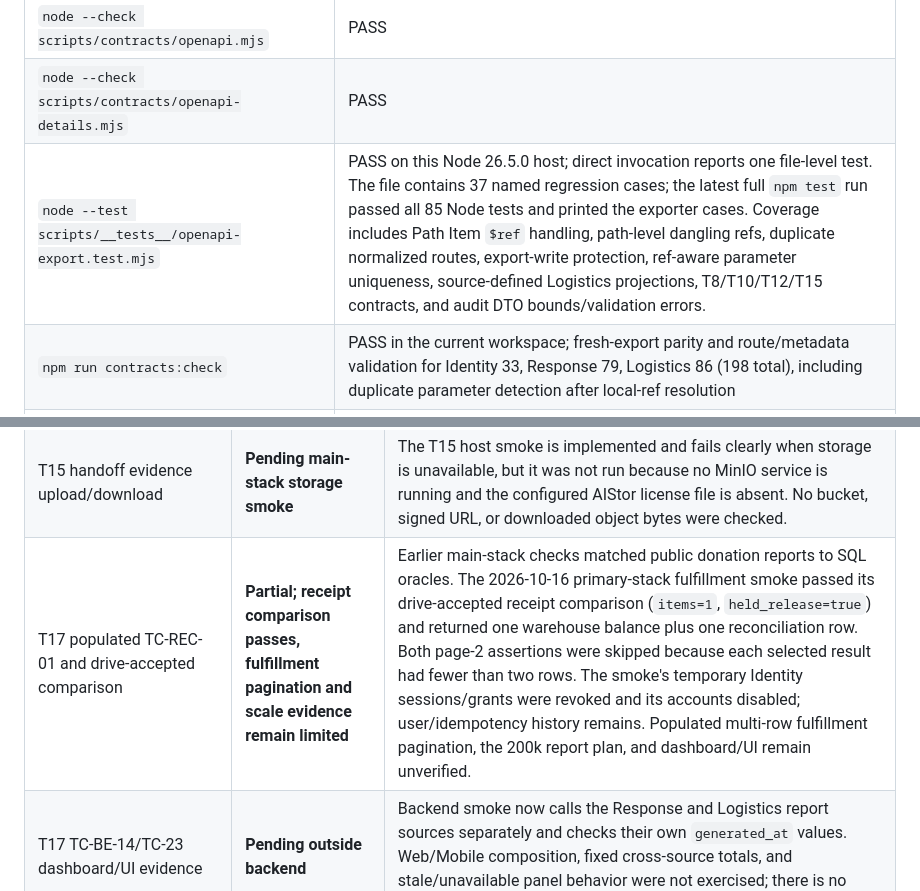
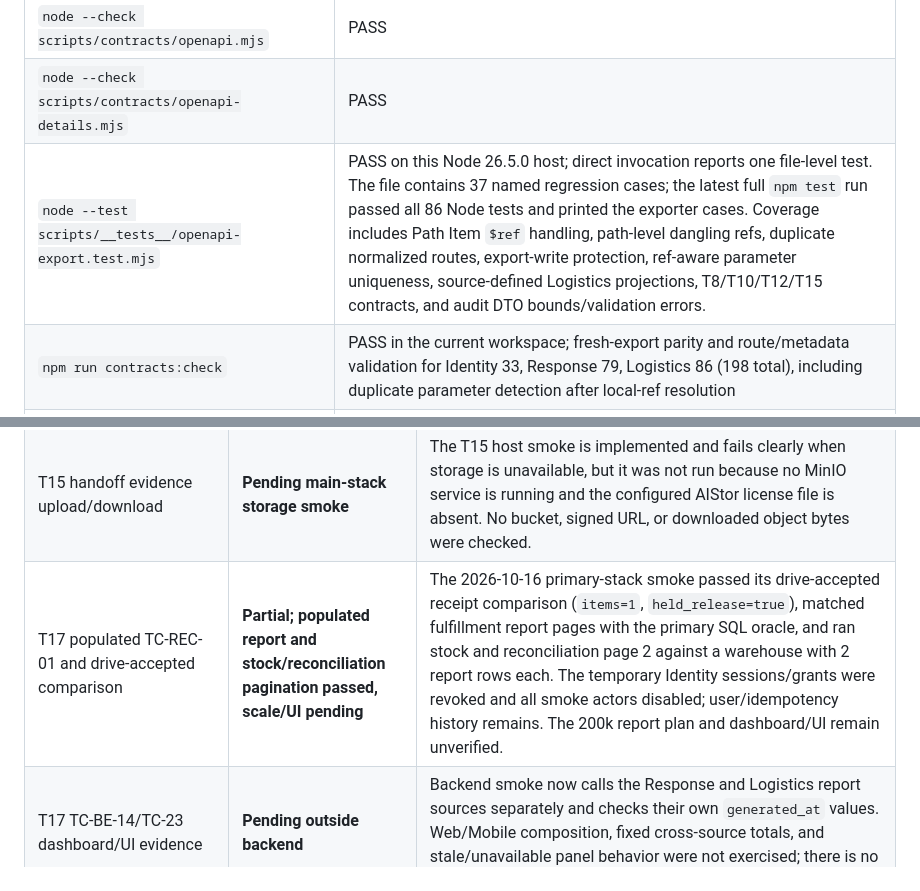
Before and after one commit to sangvirgo/disaster-relief-management, a Markdown page: docs/backend/T19-traceability.md, 2 parts joined by grey strips. Drawn GitHub-style.

```diff
--- a/docs/backend/T19-traceability.md
+++ b/docs/backend/T19-traceability.md
@@ -64,7 +64,7 @@ Checks below were run from `backend/` unless stated otherwise.
 |---|---|
 | `node --check scripts/contracts/openapi.mjs` | PASS |
 | `node --check scripts/contracts/openapi-details.mjs` | PASS |
-| `node --test scripts/__tests__/openapi-export.test.mjs` | PASS on this Node 26.5.0 host; direct invocation reports one file-level test. The file contains 37 named regression cases; the latest full `npm test` run passed all 85 Node tests and printed the exporter cases. Coverage includes Path Item `$ref` handling, path-level dangling refs, duplicate normalized routes, export-write protection, ref-aware parameter uniqueness, source-defined Logistics projections, T8/T10/T12/T15 contracts, and audit DTO bounds/validation errors. |
+| `node --test scripts/__tests__/openapi-export.test.mjs` | PASS on this Node 26.5.0 host; direct invocation reports one file-level test. The file contains 37 named regression cases; the latest full `npm test` run passed all 86 Node tests and printed the exporter cases. Coverage includes Path Item `$ref` handling, path-level dangling refs, duplicate normalized routes, export-write protection, ref-aware parameter uniqueness, source-defined Logistics projections, T8/T10/T12/T15 contracts, and audit DTO bounds/validation errors. |
 | `npm run contracts:check` | PASS in the current workspace; fresh-export parity and route/metadata validation for Identity 33, Response 79, Logistics 86 (198 total), including duplicate parameter detection after local-ref resolution |
 | `node --check scripts/contracts/openapi.mjs` | PASS |
 | `node --check scripts/contracts/openapi-details.mjs` | PASS |
@@ -90,7 +90,7 @@ The exporter test covers route parsing and inventory validation, curated operati
 | T11 Logistics schema, append-only, and restricted-role proof | **Executed against primary database in rollback-only transaction** | On 2026-10-16, the complete `schema/test-logistics.sql` proof passed on the existing `c48_logistics` database inside an explicit outer transaction. All statements completed, then `ROLLBACK` ran; counts for all 30 touched tables matched before and after. No reset, seed, or volume change was used. `backend/scripts/__tests__/logistics-schema-proof-safety.test.mjs` guards the current proof's keyed mutations, comment-prefixed statements, `OR` widening, and transaction-escape/TRUNCATE wrappers. The SQL file relies on its caller to supply the outer rollback transaction. |
 | T12 Logistics evidence upload/download | **Pending main-stack storage smoke** | No MinIO or `minio-init` service is running and the configured AIStor license file is absent. Upload, private object access, byte retrieval, and signed-download behavior remain unverified on the primary stack. Compose parses with the explicit backend `.env`; the earlier missing-`MINIO_ROOT_USER` note was stale. |
 | T15 handoff evidence upload/download | **Pending main-stack storage smoke** | The T15 host smoke is implemented and fails clearly when storage is unavailable, but it was not run because no MinIO service is running and the configured AIStor license file is absent. No bucket, signed URL, or downloaded object bytes were checked. |
-| T17 populated TC-REC-01 and drive-accepted comparison | **Partial; receipt comparison passes, fulfillment pagination and scale evidence remain limited** | Earlier main-stack checks matched public donation reports to SQL oracles. The 2026-10-16 primary-stack fulfillment smoke passed its drive-accepted receipt comparison (`items=1`, `held_release=true`) and returned one warehouse balance plus one reconciliation row. Both page-2 assertions were skipped because each selected result had fewer than two rows. The smoke's temporary Identity sessions/grants were revoked and its accounts disabled; user/idempotency history remains. Populated multi-row fulfillment pagination, the 200k report plan, and dashboard/UI remain unverified. |
+| T17 populated TC-REC-01 and drive-accepted comparison | **Partial; populated report and stock/reconciliation pagination passed, scale/UI pending** | The 2026-10-16 primary-stack smoke passed its drive-accepted receipt comparison (`items=1`, `held_release=true`), matched fulfillment report pages with the primary SQL oracle, and ran stock and reconciliation page 2 against a warehouse with 2 report rows each. The temporary Identity sessions/grants were revoked and all smoke actors disabled; user/idempotency history remains. The 200k report plan and dashboard/UI remain unverified. |
 | T17 TC-BE-14/TC-23 dashboard/UI evidence | **Pending outside backend** | Backend smoke now calls the Response and Logistics report sources separately and checks their own `generated_at` values. Web/Mobile composition, fixed cross-source totals, and stale/unavailable panel behavior were not exercised; there is no backend composition route. |
 | T17 report EXPLAIN at 200k rows, keyset page 2 with `Index Cond` | **Pending; primary-DB scale fixture judged unsafe** | `stock_movement` is append-only and its insert trigger updates `stock_balance` per row. A 200k insert into the primary table would cause substantial transactional writes/trigger work; a temporary clone would not prove the actual existing index path. No synthetic rows or index-plan claim was made. |
 | T18 TC-BE-27 ingress, invalid-body validation, permission copy, and Web/Mobile inert rendering/accessibility | **Backend ingress passed; client evidence pending** | The 2026-10-16 main-stack smoke passed Identity 401, Response 401, Logistics audit 401, and Vietnamese invalid-body `400 VALIDATION_FAILED` through Nginx on loopback port 8081 with expected security headers/correlation behavior. The audit allow/deny smoke passed; filtering was skipped because no distribution rows were present (populated filter evidence passed on 2026-10-15). Port 8080 remains occupied by another local service. Web/Mobile inert rendering and accessibility remain pending. Details: [T18 evidence](t18-hardening.md). |
```
Also changed, not shown: other parts of docs/backend/T19-traceability.md (+3 -3 lines), docs/backend/HANDOFF.md (+9 -2 lines).
